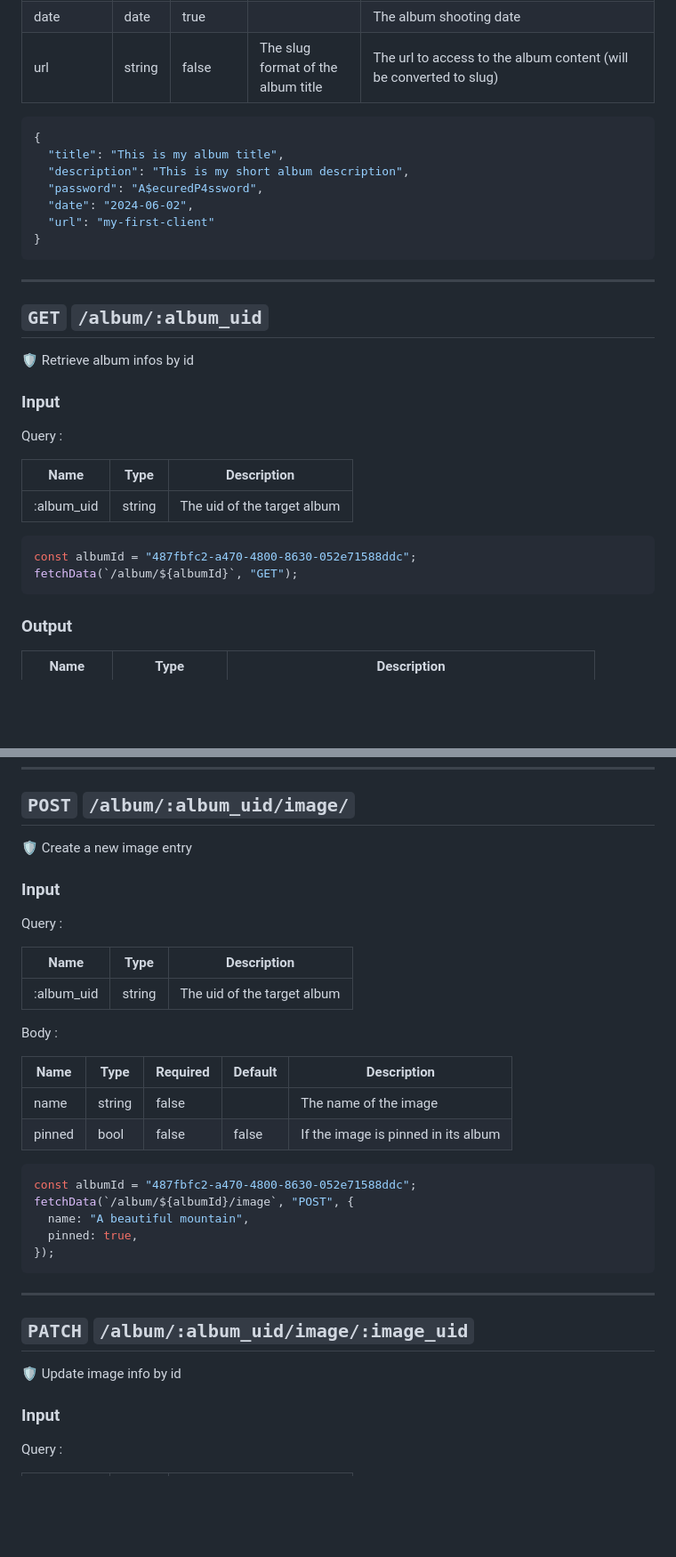
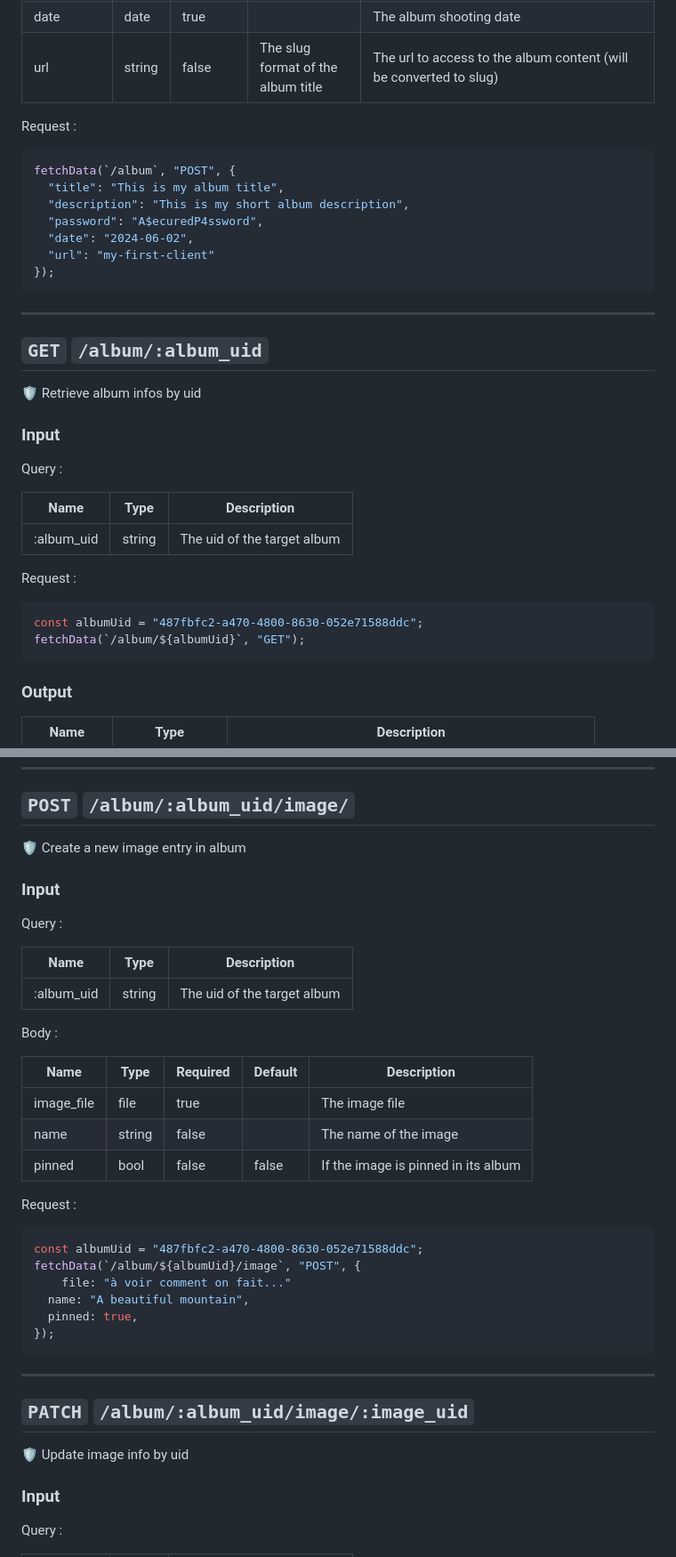
Before and after one commit to nak0x/nicophoto, a Markdown page: README.md, 2 parts joined by grey strips. Shown: that part at 89% size. Drawn GitHub-style; blank space fills up the shorter version.

````diff
--- a/README.md
+++ b/README.md
@@ -55,14 +63,16 @@ Body :
 | date | date | true |  | The album shooting date |
 | url | string | false | The slug format of the album title | The url to access to the album content (will be converted to slug) |
 
-```json
-{
+Request :
+
+```jsx
+fetchData(`/album`, "POST", {
   "title": "This is my album title",
   "description": "This is my short album description",
   "password": "A$ecuredP4ssword",
   "date": "2024-06-02",
   "url": "my-first-client"
-}
+});
 ```
 
 ---
@@ -70,7 +80,7 @@ Body :
 ## `GET` `/album/:album_uid`
 
 <aside>
-🛡️ Retrieve album infos by id
+🛡️ Retrieve album infos by uid
 
 </aside>
 
@@ -82,9 +92,11 @@ Query :
 | --- | --- | --- |
 | :album_uid | string | The uid of the target album |
 
+Request :
+
 ```jsx
-const albumId = "487fbfc2-a470-4800-8630-052e71588ddc";
-fetchData(`/album/${albumId}`, "GET");
+const albumUid = "487fbfc2-a470-4800-8630-052e71588ddc";
+fetchData(`/album/${albumUid}`, "GET");
 ```
 
 ### Output
@@ -246,7 +354,7 @@ fetchData(`/album/${albumId}/image/${imageId}`, "GET");
 ## `POST` `/album/:album_uid/image/`
 
 <aside>
-🛡️ Create a new image entry
+🛡️ Create a new image entry in album
 
 </aside>
 
@@ -262,12 +370,16 @@ Body :
 
 | Name | Type | Required | Default | Description |
 | --- | --- | --- | --- | --- |
+| image_file | file | true |  | The image file |
 | name | string | false |  | The name of the image |
 | pinned | bool | false | false | If the image is pinned in its album |
 
+Request :
+
 ```jsx
-const albumId = "487fbfc2-a470-4800-8630-052e71588ddc";
-fetchData(`/album/${albumId}/image`, "POST", {
+const albumUid = "487fbfc2-a470-4800-8630-052e71588ddc";
+fetchData(`/album/${albumUid}/image`, "POST", {
+	file: "à voir comment on fait..."
   name: "A beautiful mountain",
   pinned: true,
 });
@@ -278,7 +390,7 @@ fetchData(`/album/${albumId}/image`, "POST", {
 ## `PATCH` `/album/:album_uid/image/:image_uid`
 
 <aside>
-🛡️ Update image info by id
+🛡️ Update image info by uid
 
 </aside>
 
````
Also changed, not shown: other parts of README.md (+132 -22 lines).
